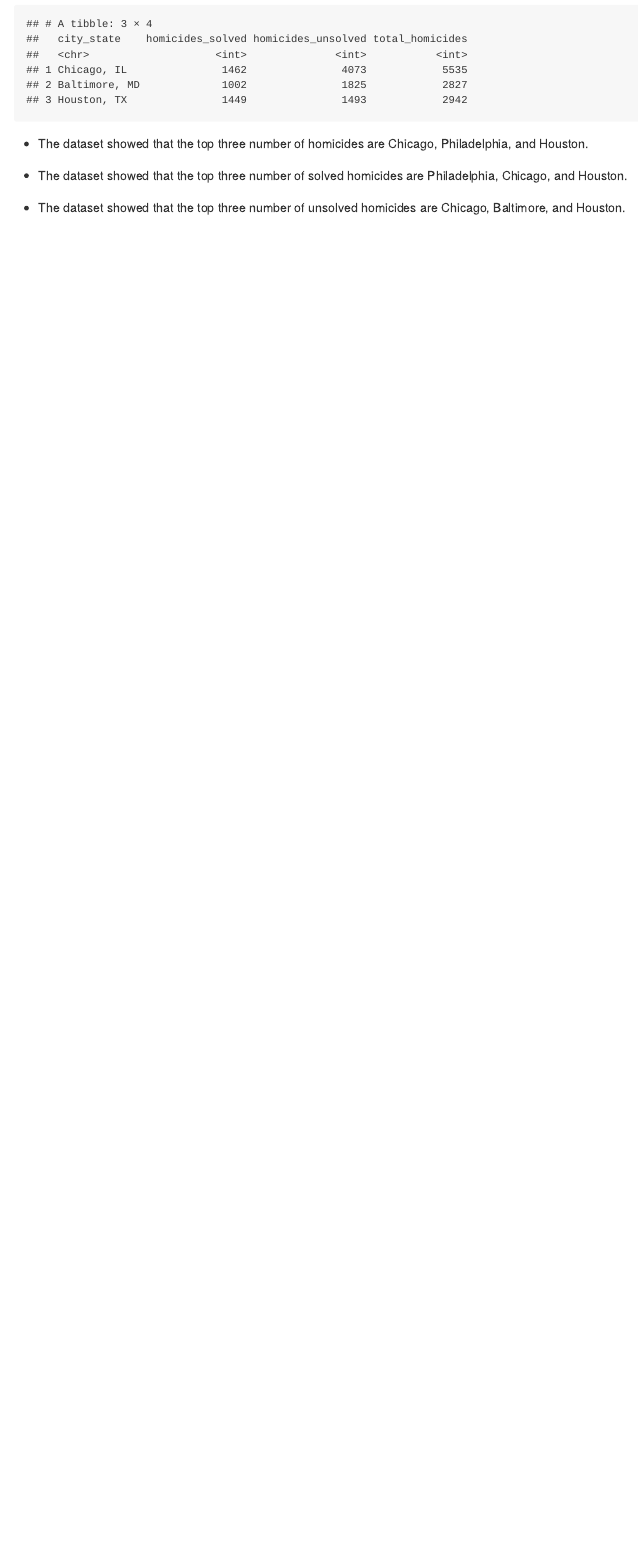
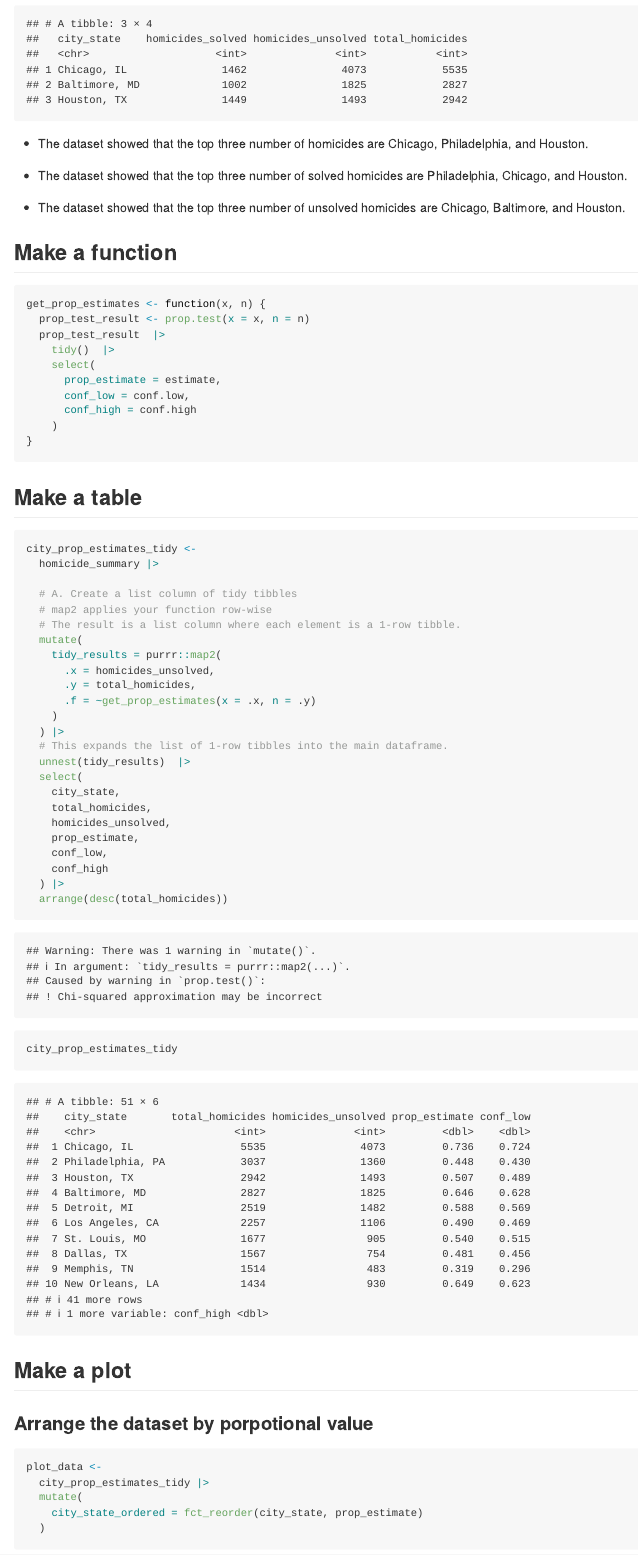
Before and after one commit to th3147/p8105_hw5_th3147, an R Markdown document (p8105_hw5_th3147.Rmd): the page in a window 1100 px wide, from 8360 px down before the commit and from 8340 px down after it, so that both start at the same text. The pictures show the output file p8105_hw5_th3147.md that the author committed with the source, drawn offline in the style of GitHub.

````diff
--- a/p8105_hw5_th3147.Rmd
+++ b/p8105_hw5_th3147.Rmd
@@ -249,3 +248,55 @@
 * The dataset showed that the top three number of solved homicides are Philadelphia, Chicago, and Houston.
 
 * The dataset showed that the top three number of unsolved homicides are Chicago, Baltimore, and Houston.
+
+## Make a function
+```{r}
+get_prop_estimates <- function(x, n) {
+  prop_test_result <- prop.test(x = x, n = n)
+  prop_test_result  |>
+    tidy()  |>
+    select(
+      prop_estimate = estimate,
+      conf_low = conf.low,
+      conf_high = conf.high
+    )
+}
+```
+
+## Make a table
+```{r}
+city_prop_estimates_tidy <-
+  homicide_summary |>
+
+  # A. Create a list column of tidy tibbles
+  # map2 applies your function row-wise
+  # The result is a list column where each element is a 1-row tibble.
+  mutate(
+    tidy_results = purrr::map2(
+      .x = homicides_unsolved,
+      .y = total_homicides,
+      .f = ~get_prop_estimates(x = .x, n = .y)
+    )
+  ) |>
+  # This expands the list of 1-row tibbles into the main dataframe.
+  unnest(tidy_results)  |>
+  select(
+    city_state,
+    total_homicides,
+    homicides_unsolved,
+    prop_estimate,
+    conf_low,
+    conf_high
+  ) |>
+  arrange(desc(total_homicides))
+
+city_prop_estimates_tidy
+```
+
+## Make a plot
+### Arrange the dataset by porpotional value
+```{r}
+plot_data <-
+  city_prop_estimates_tidy |>
+  mutate(
+    city_state_ordered = fct_reorder(city_state, prop_estimate)
````
Also changed, not shown: p8105_hw5_th3147.md, p8105_hw5_th3147_files/figure-gfm/unnamed-chunk-17-1.png (added), p8105_hw5_th3147_files/figure-gfm/unnamed-chunk-3-1.png, p8105_hw5_th3147_files/figure-gfm/unnamed-chunk-7-1.png, p8105_hw5_th3147_files/figure-gfm/unnamed-chunk-8-1.png, p8105_hw5_th3147_files/figure-gfm/unnamed-chunk-9-1.png, p8105_hw5_th3147.Rmd (36 more changed lines).
